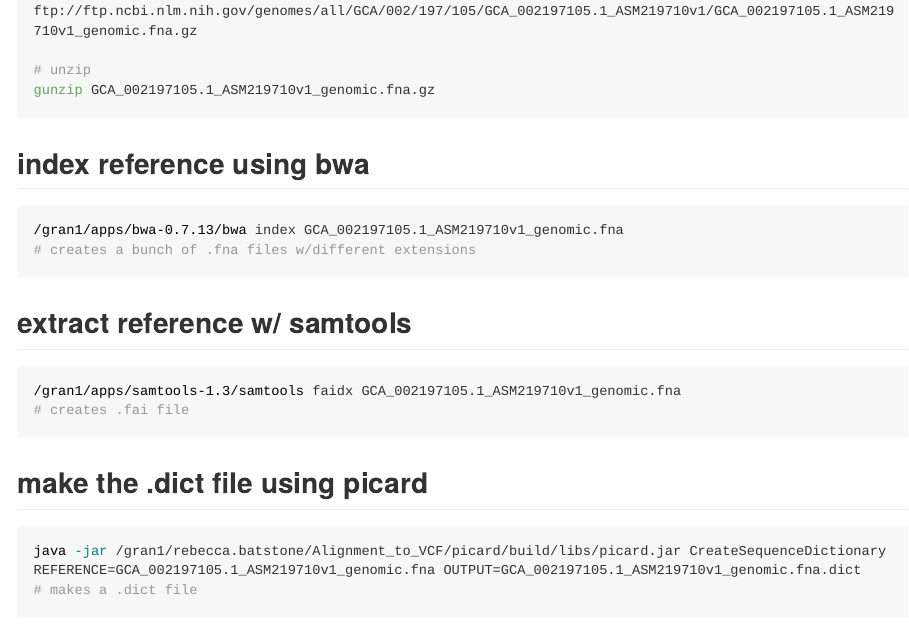
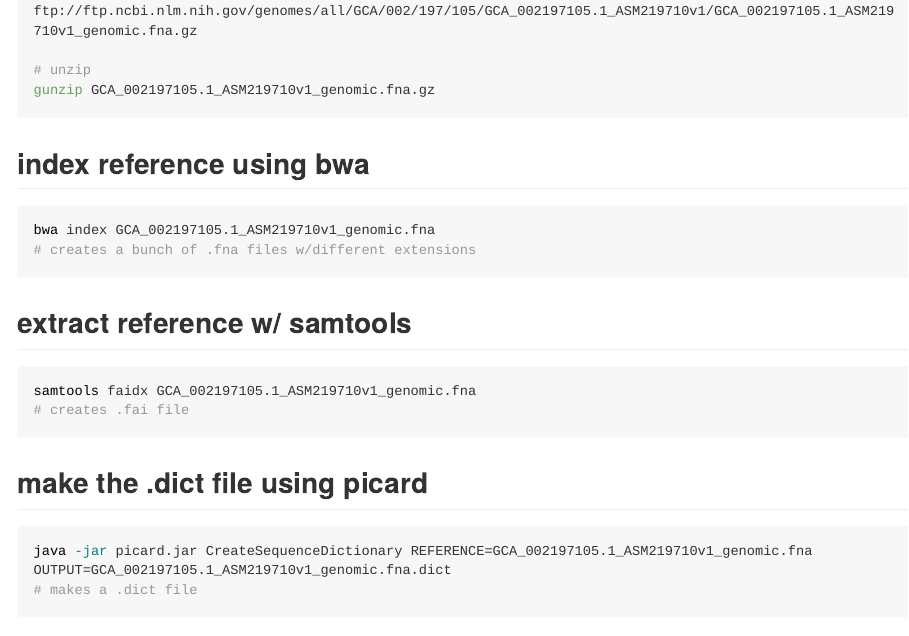
Before and after one commit to rtdoyle/how-rhizobia-evolve, an R Markdown document (Variant discovery/Variant_calling.Rmd): the page in a window 1100 px wide, from 1470 px down. The pictures show the output file Variant discovery/Variant_calling.md that the author committed with the source, drawn offline in the style of GitHub; long lines of code are wrapped.

Commit message:
Commit from RStudio

````diff
--- a/Variant discovery/Variant_calling.Rmd
+++ b/Variant discovery/Variant_calling.Rmd
@@ -69,19 +69,19 @@ gunzip GCA_002197105.1_ASM219710v1_genomic.fna.gz
 
 ## index reference using bwa
 ```{bash bwa_index_ref, eval = FALSE}
-/gran1/apps/bwa-0.7.13/bwa index GCA_002197105.1_ASM219710v1_genomic.fna
+bwa index GCA_002197105.1_ASM219710v1_genomic.fna
 # creates a bunch of .fna files w/different extensions
 ```
 
 ## extract reference w/ samtools
 ```{bash samtools_index_ref, eval = FALSE}
-/gran1/apps/samtools-1.3/samtools faidx GCA_002197105.1_ASM219710v1_genomic.fna
+samtools faidx GCA_002197105.1_ASM219710v1_genomic.fna
 # creates .fai file
 ```
 
 ## make the .dict file using picard
 ```{bash picard_dict_ref, eval = FALSE}
-java -jar /gran1/rebecca.batstone/Alignment_to_VCF/picard/build/libs/picard.jar CreateSequenceDictionary REFERENCE=GCA_002197105.1_ASM219710v1_genomic.fna OUTPUT=GCA_002197105.1_ASM219710v1_genomic.fna.dict
+java -jar picard.jar CreateSequenceDictionary REFERENCE=GCA_002197105.1_ASM219710v1_genomic.fna OUTPUT=GCA_002197105.1_ASM219710v1_genomic.fna.dict
 # makes a .dict file
 ```
 
````
Also changed, not shown: Variant discovery/Variant_calling.md.
